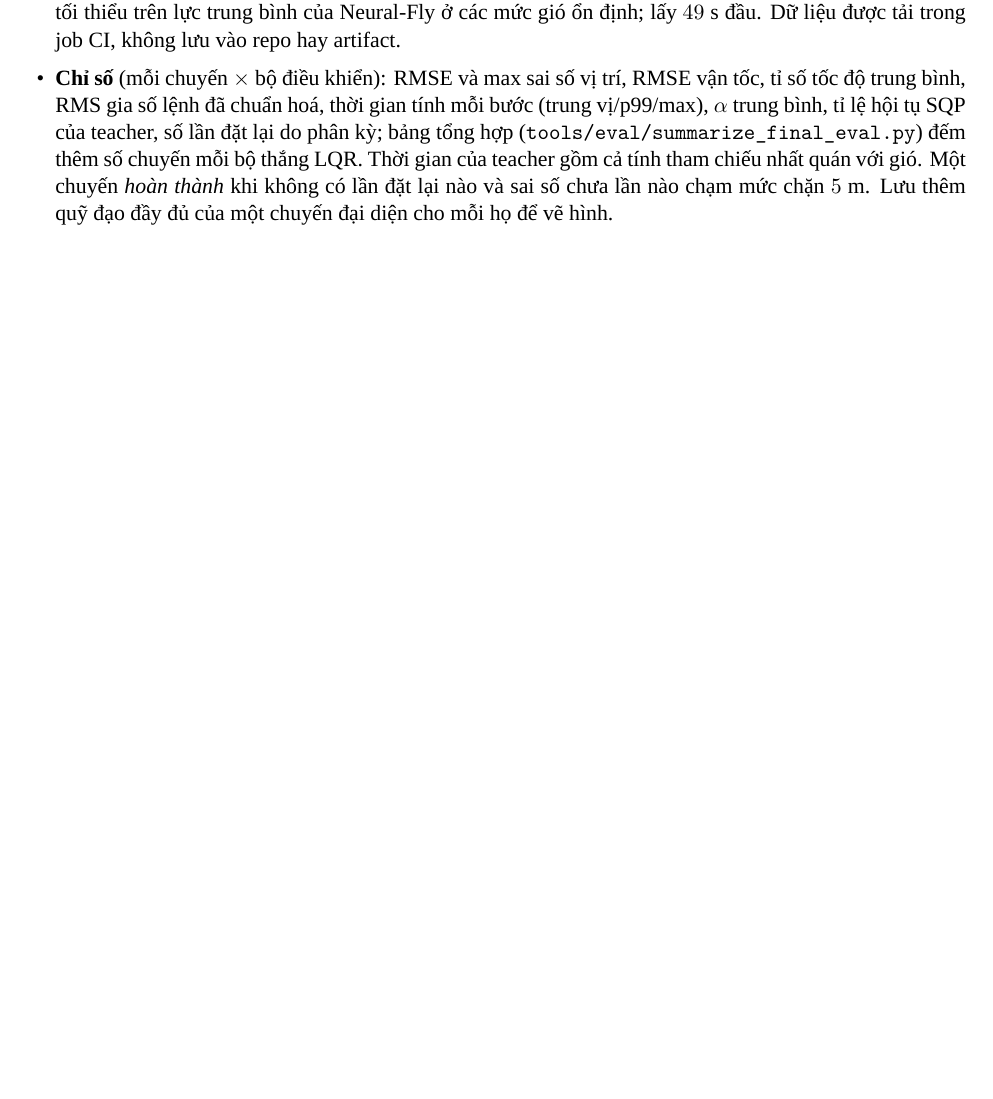
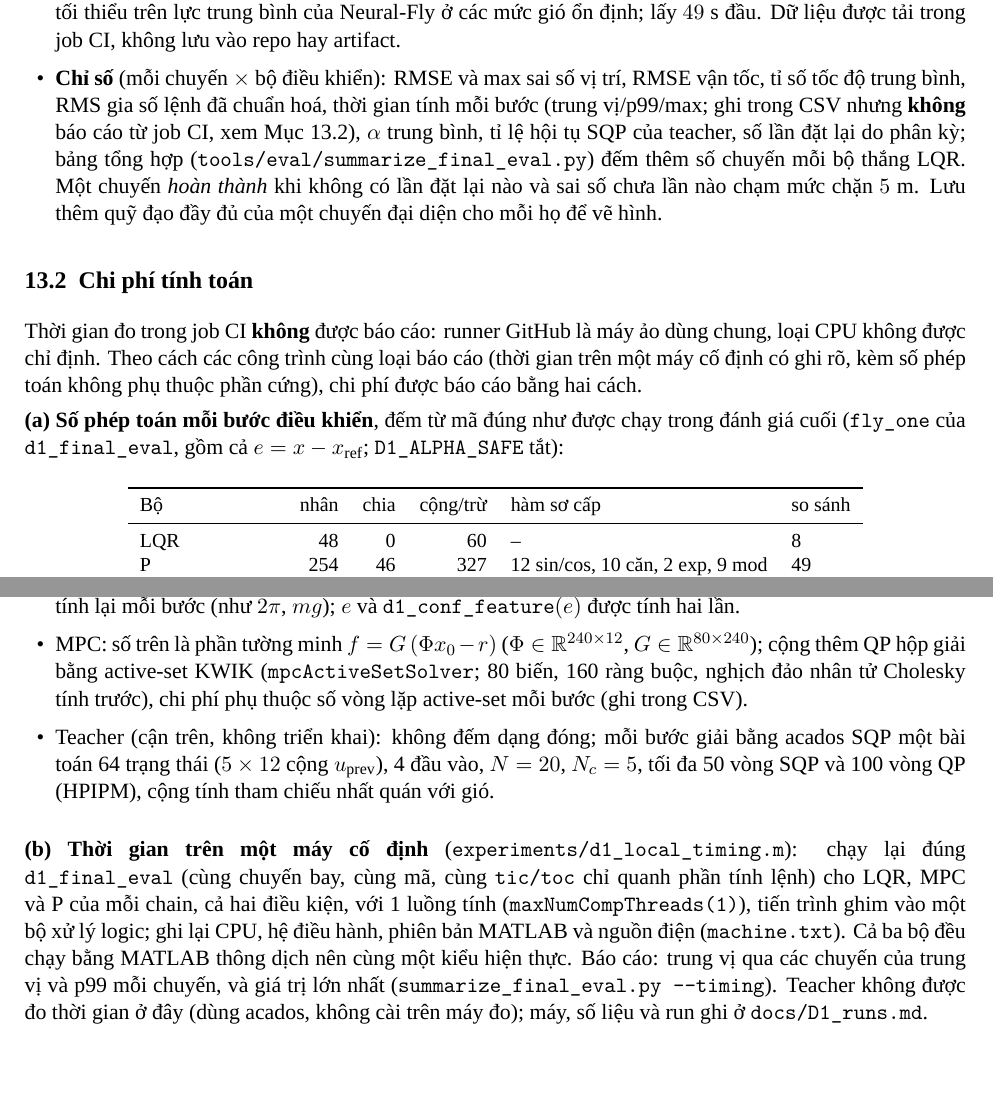
Before and after one commit to nxb513/uav-sac-scenario-nmpc-matlab, a LaTeX document (docs/D1_method.tex): part of page 14 of 16 before the commit and two parts of pages 14 and 15 of 17 after it, the two joined at a grey line, cut so that both start at the same text, the shorter picture padded with empty space. Compiled offline with XeLaTeX; a missing font is replaced by an installed copy or a similar font.

Commit message:
Computation cost: operation counts per step and local timing on one documented machine; no CI timings
- D1_method (new subsection "Chi phí tính toán"): CI runner timings are not reported (shared
  VMs, CPU unspecified); per-step operation counts of LQR, P and MPC counted from the code as
  run in the final evaluation; teacher problem size; local timing protocol. The claims "cost
  on par with LQR" / "108 multiply-adds" replaced by the counts (P: 254 mul, 46 div, 327 add,
  33 elementary functions; LQR: 48 mul, 60 add)
- experiments/d1_local_timing.m: reruns d1_final_eval unchanged for LQR, MPC and P of each
  chain with one computational thread and records the machine (machine.txt)
- summarize_final_eval.py: no time columns by default (--timing for the local run);
  duplicate rows across runs counted once
- plot_final_traj.py: alpha is not capped in the final evaluation (D1_ALPHA_SAFE off)
- README, PUBLICATION_MANIFEST updated

Co-Authored-By: Claude Opus 5.5 <noreply@anthropic.com>

```diff
--- a/docs/D1_method.tex
+++ b/docs/D1_method.tex
@@ -835,13 +835,53 @@ SWUF-3D (Zenodo 17700905): gió 3D đo bằng sonic ngoài trời; quy ra lực
 $F=(m/2.53)(c_1+c_2\norm{w})\,w$ với $(c_1,c_2)$ khớp bình phương tối thiểu trên lực trung bình của Neural-Fly
 ở các mức gió ổn định; lấy $49$ s đầu. Dữ liệu được tải trong job CI, không lưu vào repo hay artifact.
 \item \textbf{Chỉ số} (mỗi chuyến $\times$ bộ điều khiển): RMSE và max sai số vị trí, RMSE vận tốc, tỉ số tốc
-độ trung bình, RMS gia số lệnh đã chuẩn hoá, thời gian tính mỗi bước (trung vị/p99/max), $\alpha$ trung bình, tỉ
+độ trung bình, RMS gia số lệnh đã chuẩn hoá, thời gian tính mỗi bước (trung vị/p99/max; ghi trong CSV nhưng
+\textbf{không} báo cáo từ job CI, xem Mục~\ref{sec:cost}), $\alpha$ trung bình, tỉ
 lệ hội tụ SQP của teacher, số lần đặt lại do phân kỳ; bảng tổng hợp
 (\texttt{tools/\allowbreak eval/\allowbreak summarize\_\allowbreak final\_\allowbreak eval.py}) đếm thêm số chuyến
-mỗi bộ thắng LQR. Thời gian của teacher gồm cả tính tham chiếu nhất quán với gió. Một chuyến
+mỗi bộ thắng LQR. Một chuyến
 \emph{hoàn thành} khi không có lần đặt lại nào và sai số chưa lần nào chạm mức chặn $5$ m. Lưu thêm quỹ đạo đầy
 đủ của một chuyến đại diện cho mỗi họ để vẽ hình.
 \end{itemize}
+
+\subsection{Chi phí tính toán}\label{sec:cost}
+Thời gian đo trong job CI \textbf{không} được báo cáo: runner GitHub là máy ảo dùng chung, loại CPU không được
+chỉ định. Theo cách các công trình cùng loại báo cáo (thời gian trên một máy cố định có ghi rõ, kèm số phép
+toán không phụ thuộc phần cứng), chi phí được báo cáo bằng hai cách.
+
+\textbf{(a) Số phép toán mỗi bước điều khiển}, đếm từ mã đúng như được chạy trong đánh giá cuối
+(\texttt{fly\_one} của \texttt{d1\_final\_eval}, gồm cả $e=x-x_{\mathrm{ref}}$; \texttt{D1\_ALPHA\_SAFE} tắt):
+\begin{center}\small
+\begin{tabular}{lrrrll}
+\toprule
+Bộ & nhân & chia & cộng/trừ & hàm sơ cấp & so sánh\\
+\midrule
+LQR & 48 & 0 & 60 & -- & 8\\
+P & 254 & 46 & 327 & 12 sin/cos, 10 căn, 2 exp, 9 mod & 49\\
+MPC ($N=20$) & 22080 & 0 & 22016 & -- & 8\\
+\bottomrule
+\end{tabular}
+\end{center}
+\begin{itemize}[leftmargin=1.4em,itemsep=1pt]
+\item P $=$ đặc trưng $\varphi$ ($\hat F$: 25 nhân, 9 chia, 22 cộng, 12 sin/cos), LQR nền, $W\varphi$ (108 nhân,
+104 cộng), hai logistic của cổng (18 và 16 đặc trưng), $g_L$, trộn và hai lần bão hoà. Đếm như mã viết, kể cả hằng số được tính lại mỗi bước (như $2\pi$, $mg$); $e$ và
+\texttt{d1\_conf\_feature}$(e)$ được tính hai lần.
+\item MPC: số trên là phần tường minh $f=G\,(\Phi x_0-r)$ ($\Phi\in\R^{240\times12}$, $G\in\R^{80\times240}$);
+cộng thêm QP hộp giải bằng active-set KWIK (\texttt{mpcActiveSetSolver}; 80 biến, 160 ràng buộc, nghịch đảo
+nhân tử Cholesky tính trước), chi phí phụ thuộc số vòng lặp active-set mỗi bước (ghi trong CSV).
+\item Teacher (cận trên, không triển khai): không đếm dạng đóng; mỗi bước giải bằng acados SQP một bài toán
+64 trạng thái ($5\times12$ cộng $u_{\mathrm{prev}}$), 4 đầu vào, $N=20$, $N_c=5$, tối đa 50 vòng SQP và 100
+vòng QP (HPIPM), cộng tính tham chiếu nhất quán với gió.
+\end{itemize}
+
+\textbf{(b) Thời gian trên một máy cố định} (\texttt{experiments/d1\_local\_timing.m}): chạy lại đúng
+\texttt{d1\_final\_eval} (cùng chuyến bay, cùng mã, cùng \texttt{tic/toc} chỉ quanh phần tính lệnh) cho LQR,
+MPC và P của mỗi chain, cả hai điều kiện, với 1 luồng tính (\texttt{maxNumCompThreads(1)}), tiến trình ghim
+vào một bộ xử lý logic; ghi lại CPU, hệ điều hành, phiên bản MATLAB và nguồn điện
+(\texttt{machine.txt}). Cả ba bộ đều chạy bằng MATLAB thông dịch nên cùng một kiểu hiện thực. Báo cáo: trung vị
+qua các chuyến của trung vị và p99 mỗi chuyến, và giá trị lớn nhất (\texttt{summarize\_final\_eval.py
+--timing}). Teacher không được đo thời gian ở đây (dùng acados, không cài trên máy đo); máy, số liệu và run ghi
+ở \texttt{docs/D1\_runs.md}.
 
 % ===================== 13 =====================
 \section{Bảng tham số cố định}
```
Also changed, not shown: PUBLICATION_MANIFEST.md (+2 -1 lines), README.md, docs/D1_method.pdf, docs/D1_method.tex (10 more changed lines), 3 other files.
